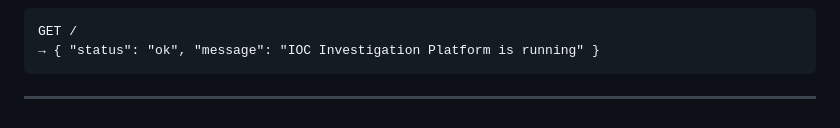
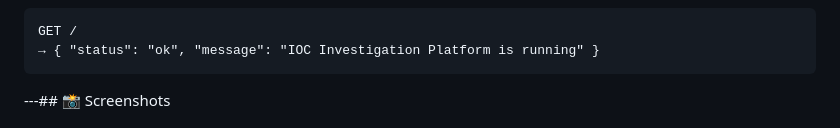
Before and after one commit to abbas-babayev/ioc-investigation-platform, a Markdown page: README.md, the part around one of its changes. Drawn GitHub-style.

Commit message:
Refactor screenshots section in README.md
Updated screenshots section formatting in README.md.

````diff
--- a/README.md
+++ b/README.md
@@ -225,5 +225,5 @@ GET /
 → { "status": "ok", "message": "IOC Investigation Platform is running" }
 ```
 
----
+---## 📸 Screenshots
 
````
Also changed, not shown: other parts of README.md (+4 -6 lines).
